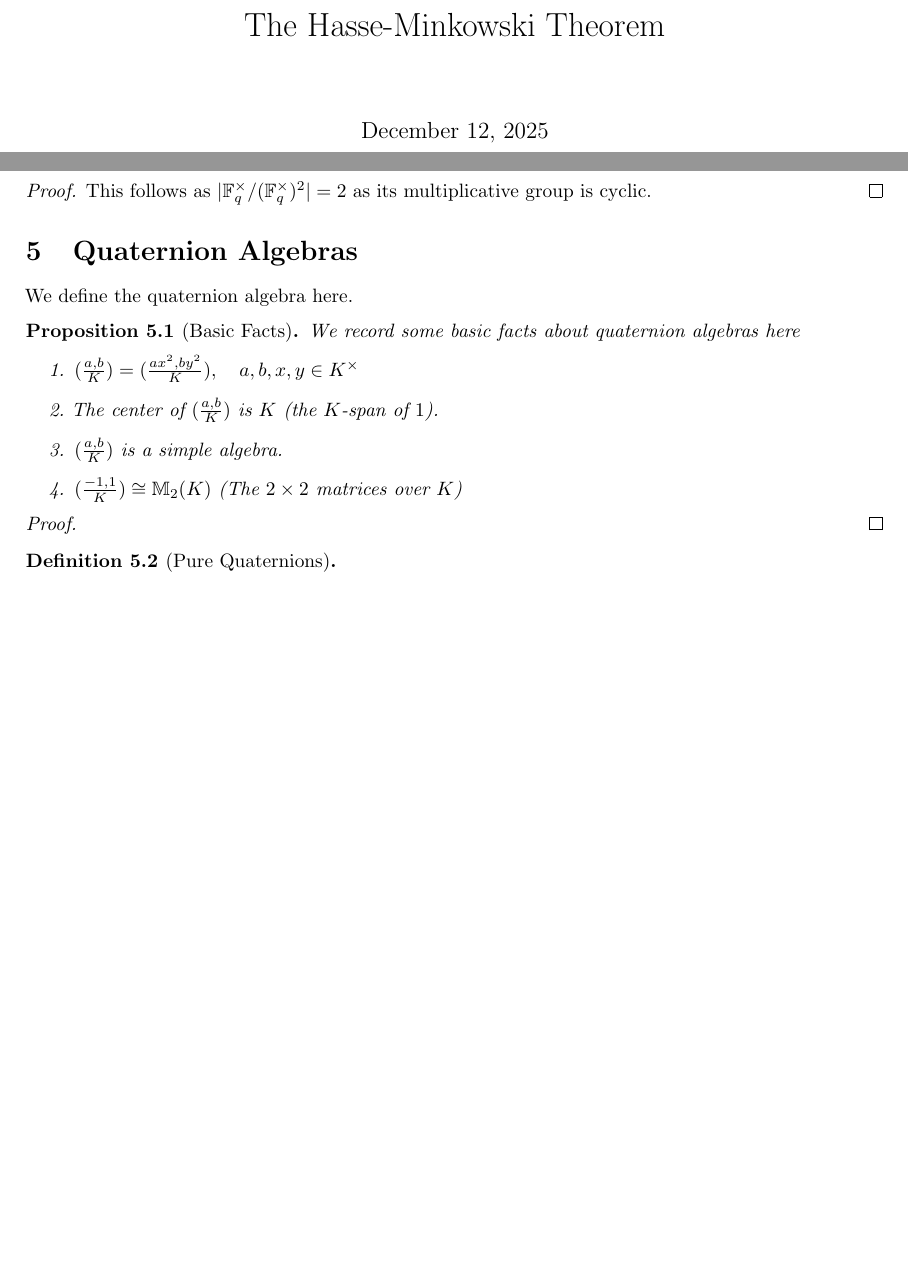
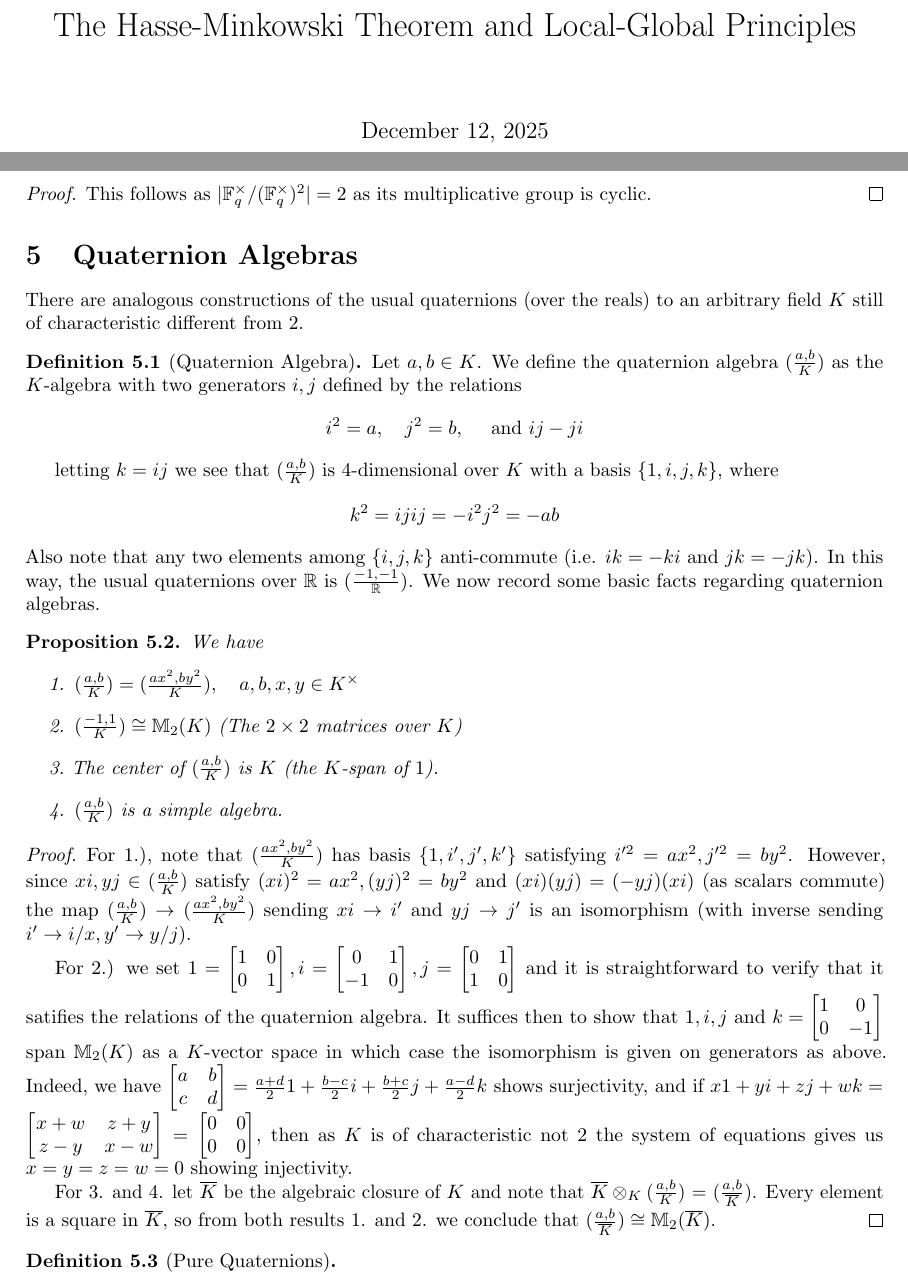
Before and after one commit to theda0/254APaper, a LaTeX document (254APaper.tex): two parts of pages 1 and 10 of 11, joined at a grey line, cut so that both start at the same text, the shorter picture padded with empty space. Compiled offline with pdfLaTeX.

Commit message:
second commit

```diff
--- a/254APaper.tex
+++ b/254APaper.tex
@@ -56,6 +56,7 @@
 \newcommand{\m}{\mathfrak{m}}
 \newcommand{\un}{\cup}
 \newcommand{\ic}{\cap}
+\newcommand{\qa}[2]{(\frac{#1, #2}{K})}
 \pagestyle{fancy}
 \newcommand\size{1}% distance of nodes from center
 
@@ -66,7 +67,7 @@
 
 \begin{document}
 
-\title{The Hasse-Minkowski Theorem}
+\title{The Hasse-Minkowski Theorem and Local-Global Principles}
 
 \maketitle
 
@@ -646,20 +647,38 @@ The representative class $d$ in $K^{\times}/(K^{\times})^2$ is then the discrimi
 
 \section{Quaternion Algebras}
 
-We define the quaternion algebra here.
 
-\begin{proposition}[Basic Facts]
-	We record some basic facts about quaternion algebras here
+There are analogous constructions of the usual quaternions (over the reals) to an arbitrary field $K$ still of characteristic different from 2.
+
+\begin{definition}[Quaternion Algebra]
+	Let $a,b \in K$. We define the quaternion algebra $\qa{a}{b}$ as the $K$-algebra with two generators $i,j$ defined by the relations
+\[i^2 = a, \quad j^2 = b, \quad \text{ and } ij - ji\]
+\end{definition}
+
+letting $k = ij$ we see that $\qa{a}{b}$ is 4-dimensional over $K$ with a basis $\{1,i,j,k\}$, where
+\[k^2 = ijij = -i^2j^2 = -ab\]
+Also note that any two elements among $\{i,j,k\}$ anti-commute (i.e. $ik = -ki$ and $jk = -jk$).
+In this way, the usual quaternions over $\R$ is $(\frac{-1, -1}{\R})$.
+We now record some basic facts regarding quaternion algebras.
+
+\begin{proposition}\label{prop:basic-facts}
+	We have
 \begin{enumerate}
 	\item$( \frac{a,b}{K})  = ( \frac{ax^2,by^2}{K}), \quad a,b,x,y \in K^{\times}  $
+	\item $( \frac{-1,1}{K}) \cong \mb{M}_2(K)$ (The $2 \times 2$ matrices over $K$)
 	\item The center of $( \frac{a,b}{K})$  is $K$ (the $K$-span of $1$).
 	\item $( \frac{a,b}{K})$ is a simple algebra.
-	\item $( \frac{-1,1}{K}) \cong \mb{M}_2(K)$ (The $2 \times 2$ matrices over $K$)
 \end{enumerate}
 \end{proposition}
 
 \begin{proof}
-
+	For 1.), note that $\qa{ax^2}{by^2}$ has basis $\{1, i', j', k'\}$ satisfying $i'^2 = ax^2, j'^2 = by^2$.
+	However, since $xi, yj \in \qa{a}{b}$ satisfy $(xi)^2 = ax^2, (yj)^2 = by^2$ and $(xi)(yj) = (-yj)(xi)$ (as scalars commute) the map $\qa{a}{b} \to \qa{ax^2}{by^2}$ sending $xi \to i'$ and $yj \to j'$ is an isomorphism (with inverse sending $i' \to i/x, y' \to y/j$). \newline
+	\indent For 2.) we set $1 = \begin{bmatrix} 1 & 0 \\ 0 & 1 \end{bmatrix}, i = \begin{bmatrix} 0 & 1 \\ -1 & 0 \end{bmatrix}, j = \begin{bmatrix} 0 & 1 \\ 1 & 0 \end{bmatrix}$ and it is straightforward to verify that it satifies the relations of the quaternion algebra.
+	It suffices then to show that $1,i,j$ and $k = \begin{bmatrix} 1 & 0 \\ 0 & -1 \end{bmatrix}$ span $\mb{M}_2(K)$ as a $K$-vector space in which case the isomorphism is given on generators as above.
+	Indeed, we have $\begin{bmatrix} a & b \\ c & d \end{bmatrix} = \frac{a+d}{2}1 + \frac{b -c}{2}i + \frac{b+c}{2}j + \frac{a -d }{2}k$ shows surjectivity, and  if $x1 + yi + zj + wk = \begin{bmatrix} x+w & z+y \\ z-y & x-w \end{bmatrix} = \begin{bmatrix} 0 & 0 \\ 0 & 0 \end{bmatrix}$, then as $K$ is of characteristic not 2 the system of equations gives us $x = y = z = w = 0$ showing injectivity.\newline
+	\indent For 3. and 4. let $\overline{K}$ be the algebraic closure of $K$ and note that $\overline{K} \otimes_K \qa{a}{b}$ = $(\frac{a,b}{\overline{K}})$.
+	Every element is a square in $\overline{K}$, so from both results 1. and 2. we conclude that $(\frac{a,b}{\overline{K}}) \cong \mb{M}_2(\overline{K})$.
 \end{proof}
 
 \begin{definition}[Pure Quaternions]
```
Also changed, not shown: 254APaper.tex (3 more changed lines).
